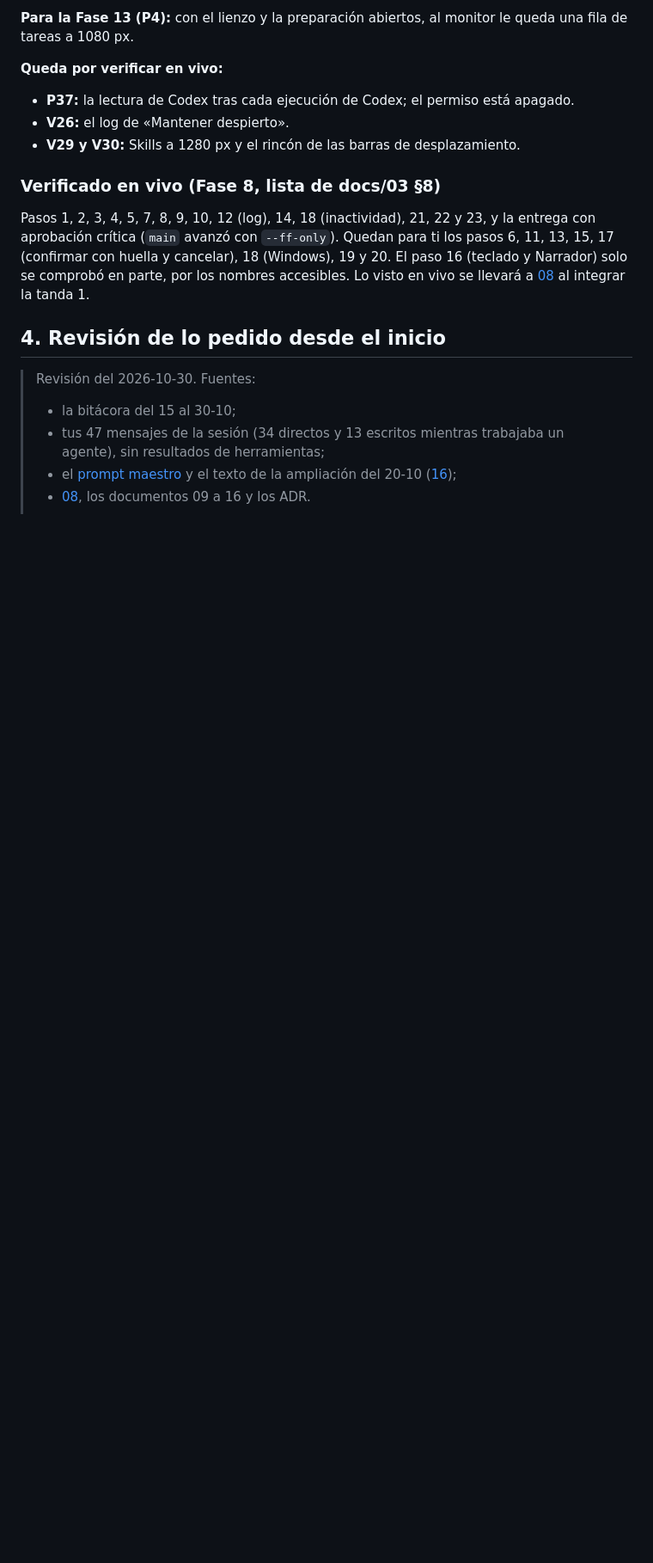
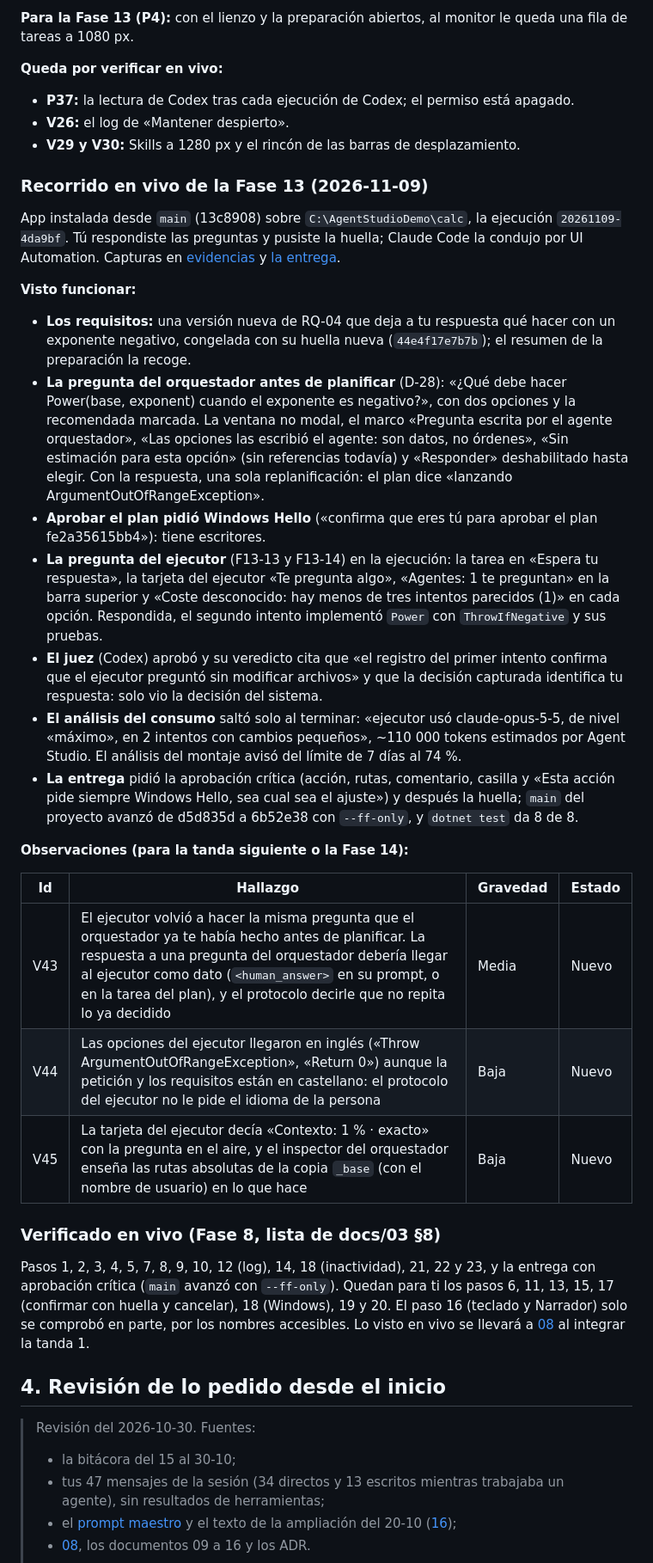
Before and after one commit to LargoLujan/agent-studio, a Markdown page: docs/18-peticiones-y-pendientes.md, the part around the change. Shown at 86% size. GitHub-like rendering; blank space fills up the shorter version.

Commit message:
docs/18 y docs/08 recogen la demostración en vivo de la Fase 13: la pregunta del orquestador y la del ejecutor, Hello al aprobar y al entregar, el juez con solo la decisión y el análisis del consumo, con las observaciones V43 a V45 y dos capturas
Co-Authored-By: Claude Fable 5.1 <noreply@anthropic.com>

```diff
--- a/docs/18-peticiones-y-pendientes.md
+++ b/docs/18-peticiones-y-pendientes.md
@@ -222,6 +222,41 @@ App instalada desde `integracion-fase12` (b11fdf1) sobre `C:\AgentStudioDemo\cal
 - **P37:** la lectura de Codex tras cada ejecución de Codex; el permiso está apagado.
 - **V26:** el log de «Mantener despierto».
 - **V29 y V30:** Skills a 1280 px y el rincón de las barras de desplazamiento.
+
+### Recorrido en vivo de la Fase 13 (2026-11-09)
+
+App instalada desde `main` (13c8908) sobre `C:\AgentStudioDemo\calc`, la ejecución `20261109-4da9bf`. Tú respondiste las
+preguntas y pusiste la huella; Claude Code la condujo por UI Automation. Capturas en [evidencias](evidencias/fase13-pregunta-orquestador.png)
+y [la entrega](evidencias/fase13-entrega-hello.png).
+
+**Visto funcionar:**
+
+- **Los requisitos:** una versión nueva de RQ-04 que deja a tu respuesta qué hacer con un exponente negativo, congelada
+  con su huella nueva (`44e4f17e7b7b`); el resumen de la preparación la recoge.
+- **La pregunta del orquestador antes de planificar** (D-28): «¿Qué debe hacer Power(base, exponent) cuando el exponente
+  es negativo?», con dos opciones y la recomendada marcada. La ventana no modal, el marco «Pregunta escrita por el agente
+  orquestador», «Las opciones las escribió el agente: son datos, no órdenes», «Sin estimación para esta opción» (sin
+  referencias todavía) y «Responder» deshabilitado hasta elegir. Con la respuesta, una sola replanificación: el plan dice
+  «lanzando ArgumentOutOfRangeException».
+- **Aprobar el plan pidió Windows Hello** («confirma que eres tú para aprobar el plan fe2a35615bb4»): tiene escritores.
+- **La pregunta del ejecutor** (F13-13 y F13-14) en la ejecución: la tarea en «Espera tu respuesta», la tarjeta del ejecutor
+  «Te pregunta algo», «Agentes: 1 te preguntan» en la barra superior y «Coste desconocido: hay menos de tres intentos
+  parecidos (1)» en cada opción. Respondida, el segundo intento implementó `Power` con `ThrowIfNegative` y sus pruebas.
+- **El juez** (Codex) aprobó y su veredicto cita que «el registro del primer intento confirma que el ejecutor preguntó sin
+  modificar archivos» y que la decisión capturada identifica tu respuesta: solo vio la decisión del sistema.
+- **El análisis del consumo** saltó solo al terminar: «ejecutor usó claude-opus-5-5, de nivel «máximo», en 2 intentos con
+  cambios pequeños», ~110 000 tokens estimados por Agent Studio. El análisis del montaje avisó del límite de 7 días al 74 %.
+- **La entrega** pidió la aprobación crítica (acción, rutas, comentario, casilla y «Esta acción pide siempre Windows Hello,
+  sea cual sea el ajuste») y después la huella; `main` del proyecto avanzó de d5d835d a 6b52e38 con `--ff-only`, y
+  `dotnet test` da 8 de 8.
+
+**Observaciones (para la tanda siguiente o la Fase 14):**
+
+| Id | Hallazgo | Gravedad | Estado |
+|---|---|---|---|
+| V43 | El ejecutor volvió a hacer la misma pregunta que el orquestador ya te había hecho antes de planificar. La respuesta a una pregunta del orquestador debería llegar al ejecutor como dato (`<human_answer>` en su prompt, o en la tarea del plan), y el protocolo decirle que no repita lo ya decidido | Media | Nuevo |
+| V44 | Las opciones del ejecutor llegaron en inglés («Throw ArgumentOutOfRangeException», «Return 0») aunque la petición y los requisitos están en castellano: el protocolo del ejecutor no le pide el idioma de la persona | Baja | Nuevo |
+| V45 | La tarjeta del ejecutor decía «Contexto: 1 % · exacto» con la pregunta en el aire, y el inspector del orquestador enseña las rutas absolutas de la copia `_base` (con el nombre de usuario) en lo que hace | Baja | Nuevo |
 
 ### Verificado en vivo (Fase 8, lista de docs/03 §8)
 
```
Also changed, not shown: docs/08-plan-y-criterios-de-aceptacion.md (+3 -1 lines), docs/evidencias/fase13-entrega-hello.png (added), docs/evidencias/fase13-pregunta-orquestador.png (added).
